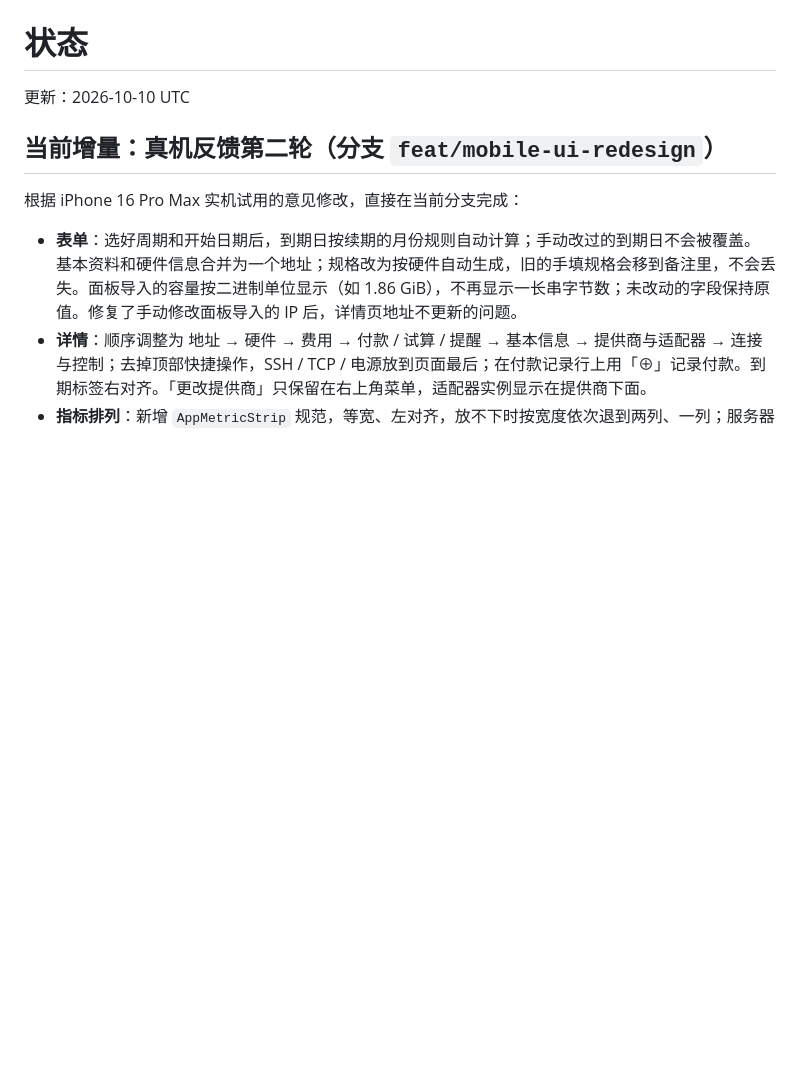
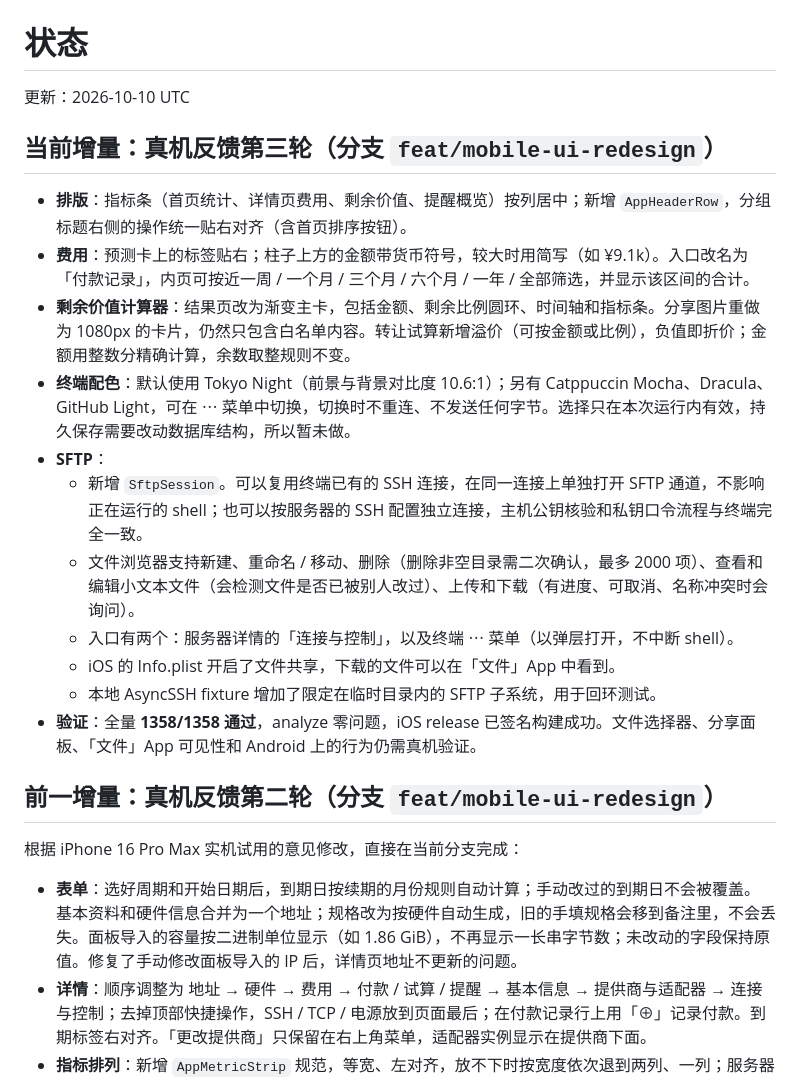
Before and after one commit to zqcli/vps-tell-you, a Markdown page: docs/STATUS.md, the part around the change. Drawn GitHub-style; blank space fills up the shorter version.

Commit message:
docs: record third round of device feedback, terminal schemes and SFTP

```diff
--- a/docs/STATUS.md
+++ b/docs/STATUS.md
@@ -2,7 +2,21 @@
 
 更新：2026-10-10 UTC
 
-## 当前增量：真机反馈第二轮（分支 `feat/mobile-ui-redesign`）
+## 当前增量：真机反馈第三轮（分支 `feat/mobile-ui-redesign`）
+
+- **排版**：指标条（首页统计、详情页费用、剩余价值、提醒概览）按列居中；新增 `AppHeaderRow`，分组标题右侧的操作统一贴右对齐（含首页排序按钮）。
+- **费用**：预测卡上的标签贴右；柱子上方的金额带货币符号，较大时用简写（如 ¥9.1k）。入口改名为「付款记录」，内页可按近一周 / 一个月 / 三个月 / 六个月 / 一年 / 全部筛选，并显示该区间的合计。
+- **剩余价值计算器**：结果页改为渐变主卡，包括金额、剩余比例圆环、时间轴和指标条。分享图片重做为 1080px 的卡片，仍然只包含白名单内容。转让试算新增溢价（可按金额或比例），负值即折价；金额用整数分精确计算，余数取整规则不变。
+- **终端配色**：默认使用 Tokyo Night（前景与背景对比度 10.6:1）；另有 Catppuccin Mocha、Dracula、GitHub Light，可在 ⋯ 菜单中切换，切换时不重连、不发送任何字节。选择只在本次运行内有效，持久保存需要改动数据库结构，所以暂未做。
+- **SFTP**：
+  - 新增 `SftpSession`。可以复用终端已有的 SSH 连接，在同一连接上单独打开 SFTP 通道，不影响正在运行的 shell；也可以按服务器的 SSH 配置独立连接，主机公钥核验和私钥口令流程与终端完全一致。
+  - 文件浏览器支持新建、重命名 / 移动、删除（删除非空目录需二次确认，最多 2000 项）、查看和编辑小文本文件（会检测文件是否已被别人改过）、上传和下载（有进度、可取消、名称冲突时会询问）。
+  - 入口有两个：服务器详情的「连接与控制」，以及终端 ⋯ 菜单（以弹层打开，不中断 shell）。
+  - iOS 的 Info.plist 开启了文件共享，下载的文件可以在「文件」App 中看到。
+  - 本地 AsyncSSH fixture 增加了限定在临时目录内的 SFTP 子系统，用于回环测试。
+- **验证**：全量 **1358/1358 通过**，analyze 零问题，iOS release 已签名构建成功。文件选择器、分享面板、「文件」App 可见性和 Android 上的行为仍需真机验证。
+
+## 前一增量：真机反馈第二轮（分支 `feat/mobile-ui-redesign`）
 
 根据 iPhone 16 Pro Max 实机试用的意见修改，直接在当前分支完成：
 
```
